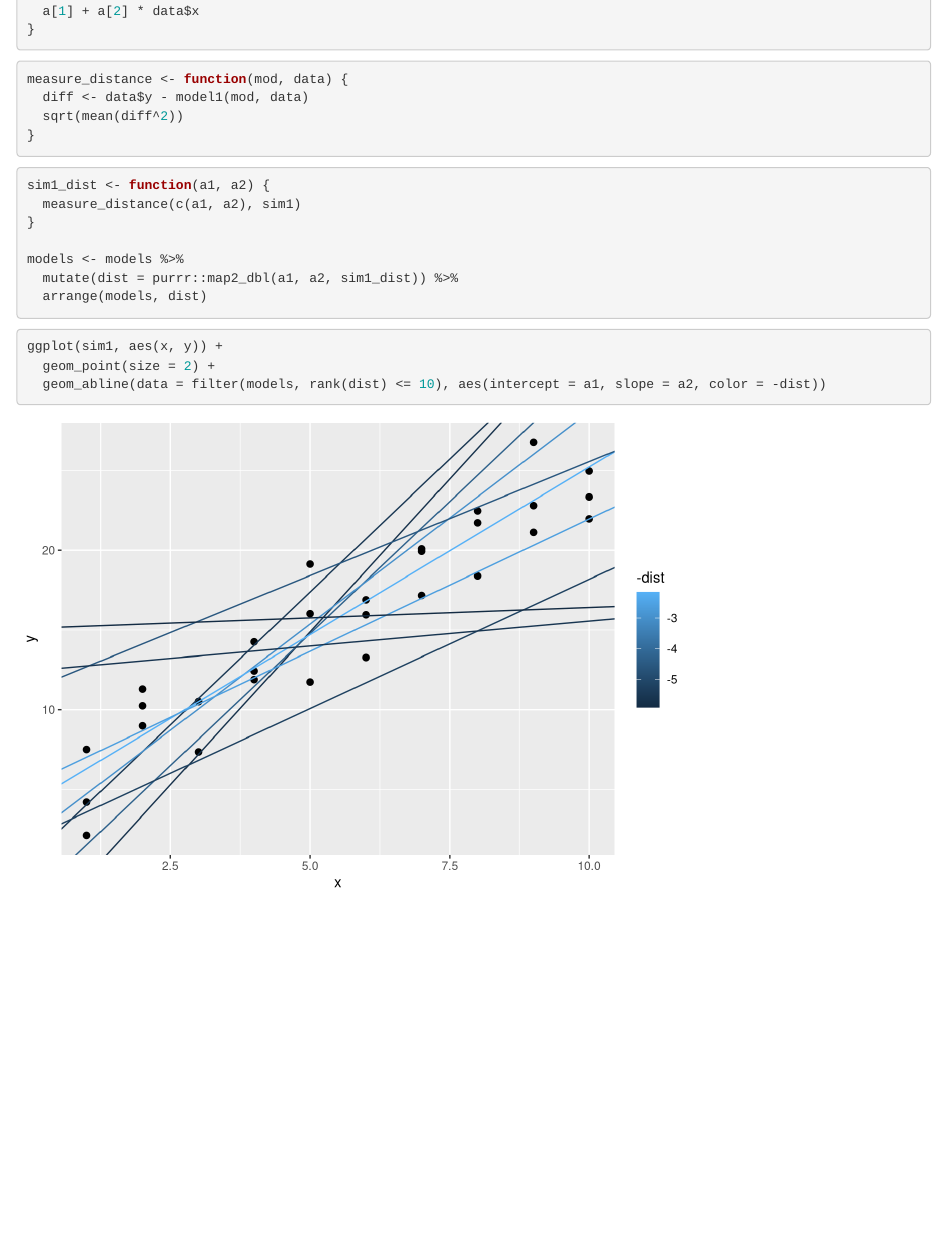
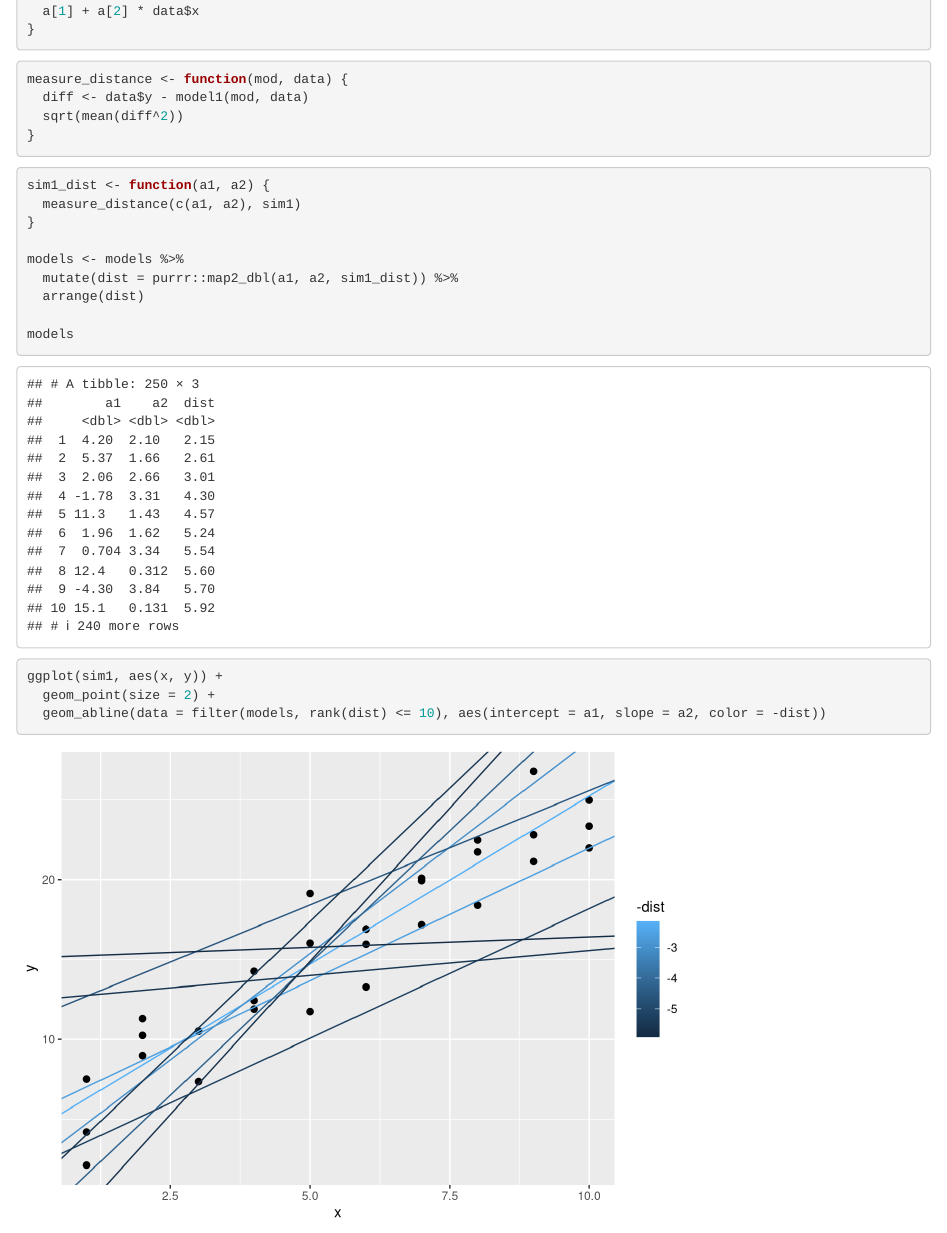
Before and after one commit to rafaelarmando/Model, an R Markdown document (modeler.Rmd): the page in a window 1100 px wide, from 1840 px down. Rendered offline with R 4.5, knitr and Pandoc, with nearby package versions; code that draws random numbers runs with fixed seeds of ours.

````diff
--- a/modeller.Rmd
+++ b/modeler.Rmd
@@ -49,7 +49,9 @@
 
 models <- models %>%
   mutate(dist = purrr::map2_dbl(a1, a2, sim1_dist)) %>%
-  arrange(models, dist)
+  arrange(dist)
+
+models
 ```
 
 ```{r}
````
